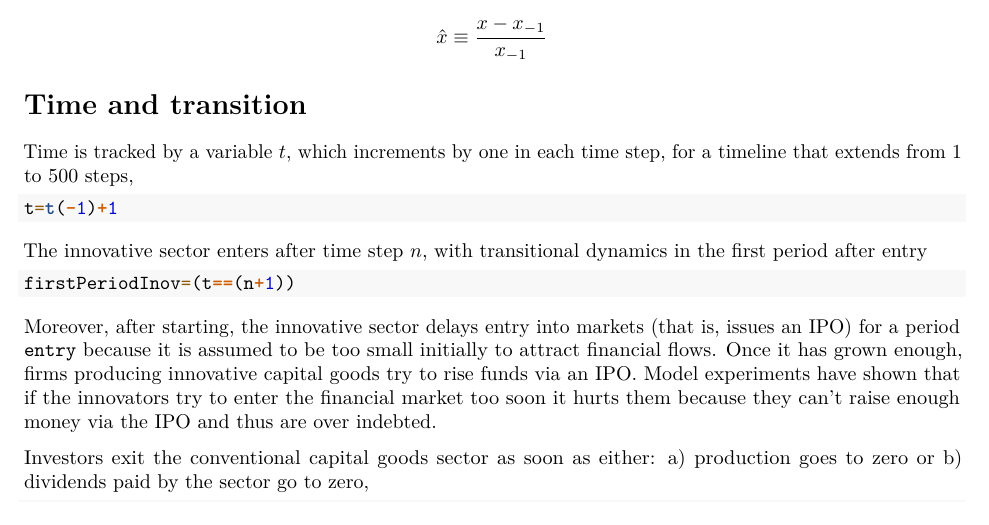
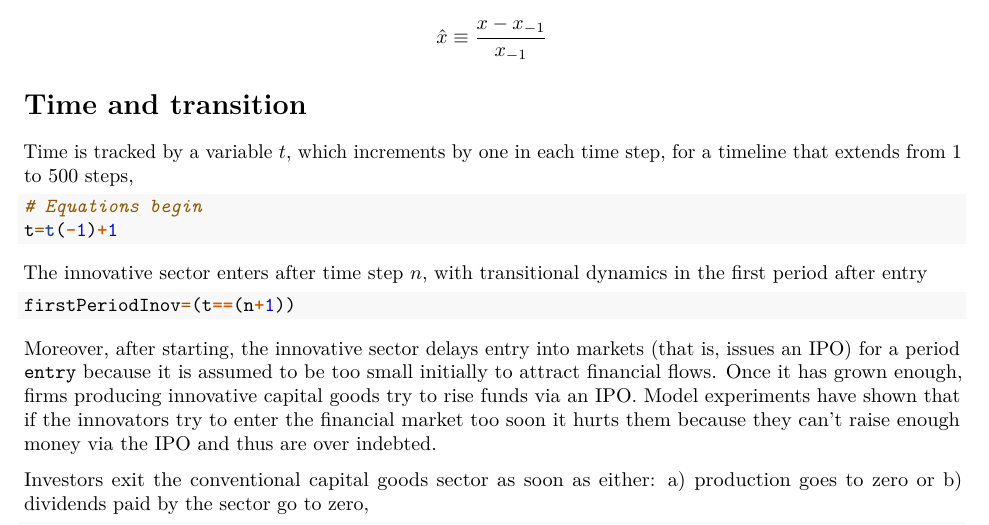
Before and after one commit to greenmacro/strandedassets, an R Markdown document (model_doc.Rmd): part of page 2 of 19, cut so that both start at the same text. Rendered offline with R 4.5, knitr and Pandoc, then LaTeX, with nearby package versions.

Commit message:
PKSFC requires a comment on the first line

````diff
--- a/model_doc.Rmd
+++ b/model_doc.Rmd
@@ -36,6 +36,7 @@ $$\hat{x} \equiv \frac{x - x_{-1}}{x_{-1}}$$
 # Time and transition
 Time is tracked by a variable $t$, which increments by one in each time step, for a timeline that extends from 1 to 500 steps,
 ```{r}
+# Equations begin
 t=t(-1)+1
 ```
 
````
